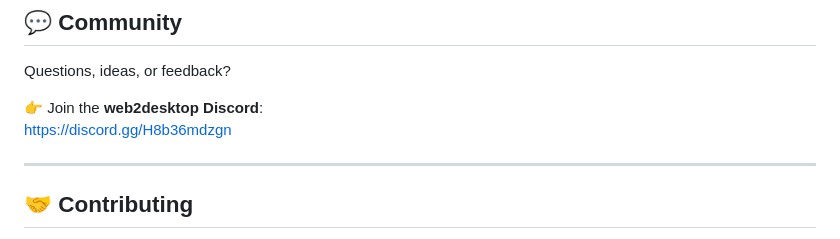
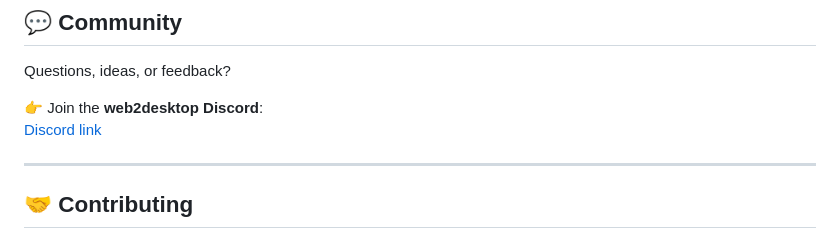
Before and after one commit to joazco/web2desktop, a Markdown page: README.md, the part around the change. Drawn GitHub-style.

```diff
--- a/README.md
+++ b/README.md
@@ -129,7 +129,7 @@ The project continues to evolve based on user feedback to improve the experience
 Questions, ideas, or feedback?
 
 👉 Join the **web2desktop Discord**:
-https://discord.gg/H8b36mdzgn
+[Discord link](https://discord.gg/H8b36mdzgn)
 
 ---
 
```
Also changed, not shown: docs/INDEX.md (added, +118 -0 lines).
